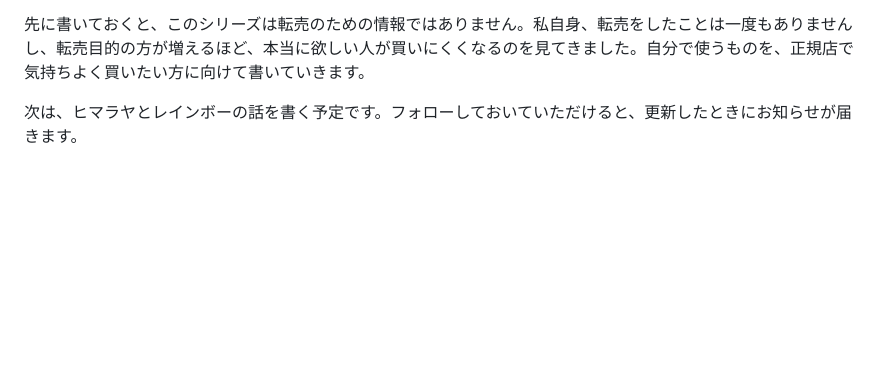
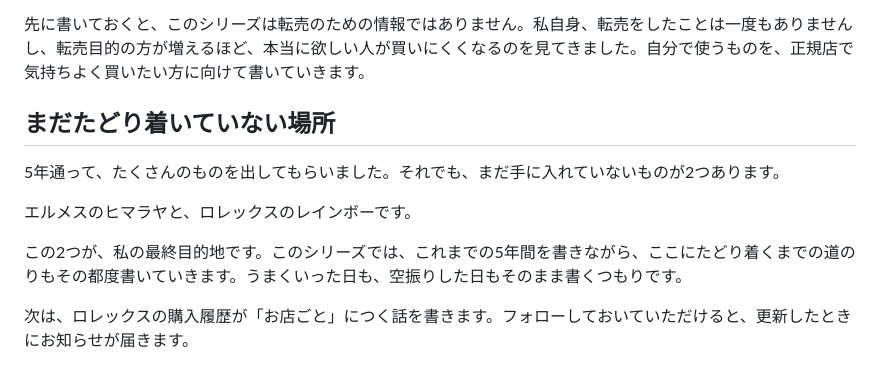
Before and after one commit to Erfoltier/erfoltier-boutique, a Markdown page: articles/01-hermes-rolex-5years.md, the part around the change. Drawn GitHub-style; blank space fills up the shorter version.

```diff
--- a/articles/01-hermes-rolex-5years.md
+++ b/articles/01-hermes-rolex-5years.md
@@ -103,4 +103,12 @@
 
 先に書いておくと、このシリーズは転売のための情報ではありません。私自身、転売をしたことは一度もありませんし、転売目的の方が増えるほど、本当に欲しい人が買いにくくなるのを見てきました。自分で使うものを、正規店で気持ちよく買いたい方に向けて書いていきます。
 
-次は、ヒマラヤとレインボーの話を書く予定です。フォローしておいていただけると、更新したときにお知らせが届きます。
+## まだたどり着いていない場所
+
+5年通って、たくさんのものを出してもらいました。それでも、まだ手に入れていないものが2つあります。
+
+エルメスのヒマラヤと、ロレックスのレインボーです。
+
+この2つが、私の最終目的地です。このシリーズでは、これまでの5年間を書きながら、ここにたどり着くまでの道のりもその都度書いていきます。うまくいった日も、空振りした日もそのまま書くつもりです。
+
+次は、ロレックスの購入履歴が「お店ごと」につく話を書きます。フォローしておいていただけると、更新したときにお知らせが届きます。
```
Also changed, not shown: plans/series-plan.md (+9 -0 lines).
